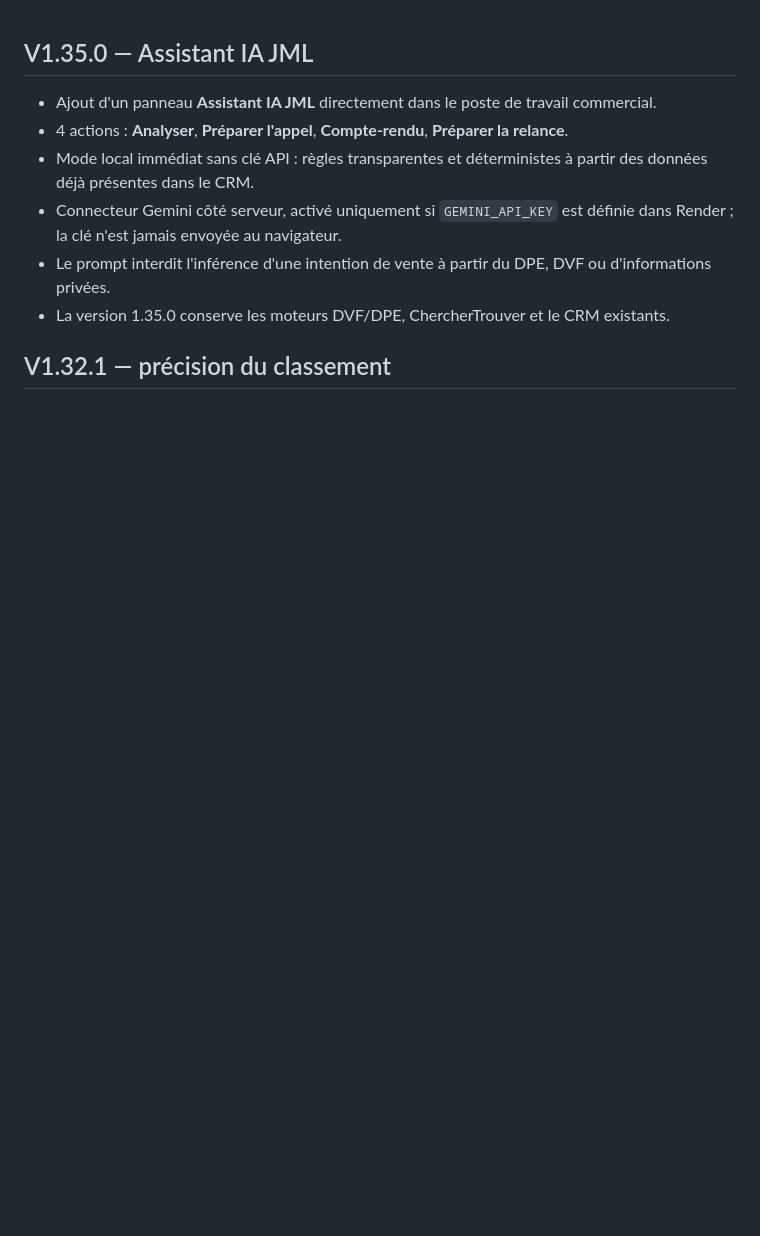
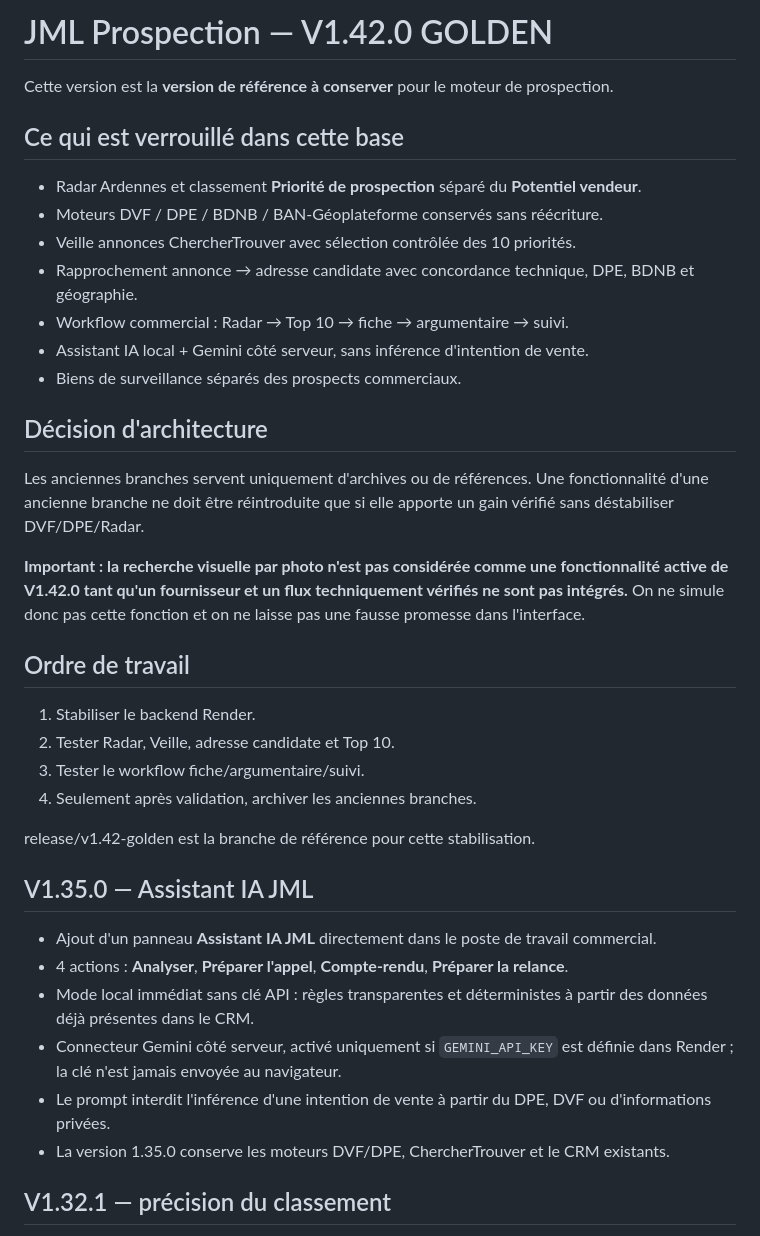
Before and after one commit to RahimBou/jml-prospection, a Markdown page: README.md, the part around the change. Rendered like a GitHub page; blank space fills up the shorter version.

Commit message:
docs: define V1.42 golden architecture

```diff
--- a/README.md
+++ b/README.md
@@ -1,3 +1,29 @@
+# JML Prospection — V1.42.0 GOLDEN
+
+Cette version est la **version de référence à conserver** pour le moteur de prospection.
+
+## Ce qui est verrouillé dans cette base
+- Radar Ardennes et classement **Priorité de prospection** séparé du **Potentiel vendeur**.
+- Moteurs DVF / DPE / BDNB / BAN-Géoplateforme conservés sans réécriture.
+- Veille annonces ChercherTrouver avec sélection contrôlée des 10 priorités.
+- Rapprochement annonce → adresse candidate avec concordance technique, DPE, BDNB et géographie.
+- Workflow commercial : Radar → Top 10 → fiche → argumentaire → suivi.
+- Assistant IA local + Gemini côté serveur, sans inférence d'intention de vente.
+- Biens de surveillance séparés des prospects commerciaux.
+
+## Décision d'architecture
+Les anciennes branches servent uniquement d'archives ou de références. Une fonctionnalité d'une ancienne branche ne doit être réintroduite que si elle apporte un gain vérifié sans déstabiliser DVF/DPE/Radar.
+
+**Important : la recherche visuelle par photo n'est pas considérée comme une fonctionnalité active de V1.42.0 tant qu'un fournisseur et un flux techniquement vérifiés ne sont pas intégrés.** On ne simule donc pas cette fonction et on ne laisse pas une fausse promesse dans l'interface.
+
+## Ordre de travail
+1. Stabiliser le backend Render.
+2. Tester Radar, Veille, adresse candidate et Top 10.
+3. Tester le workflow fiche/argumentaire/suivi.
+4. Seulement après validation, archiver les anciennes branches.
+
+release/v1.42-golden est la branche de référence pour cette stabilisation.
+
 ## V1.35.0 — Assistant IA JML
 - Ajout d'un panneau **Assistant IA JML** directement dans le poste de travail commercial.
 - 4 actions : **Analyser**, **Préparer l'appel**, **Compte-rendu**, **Préparer la relance**.
```
